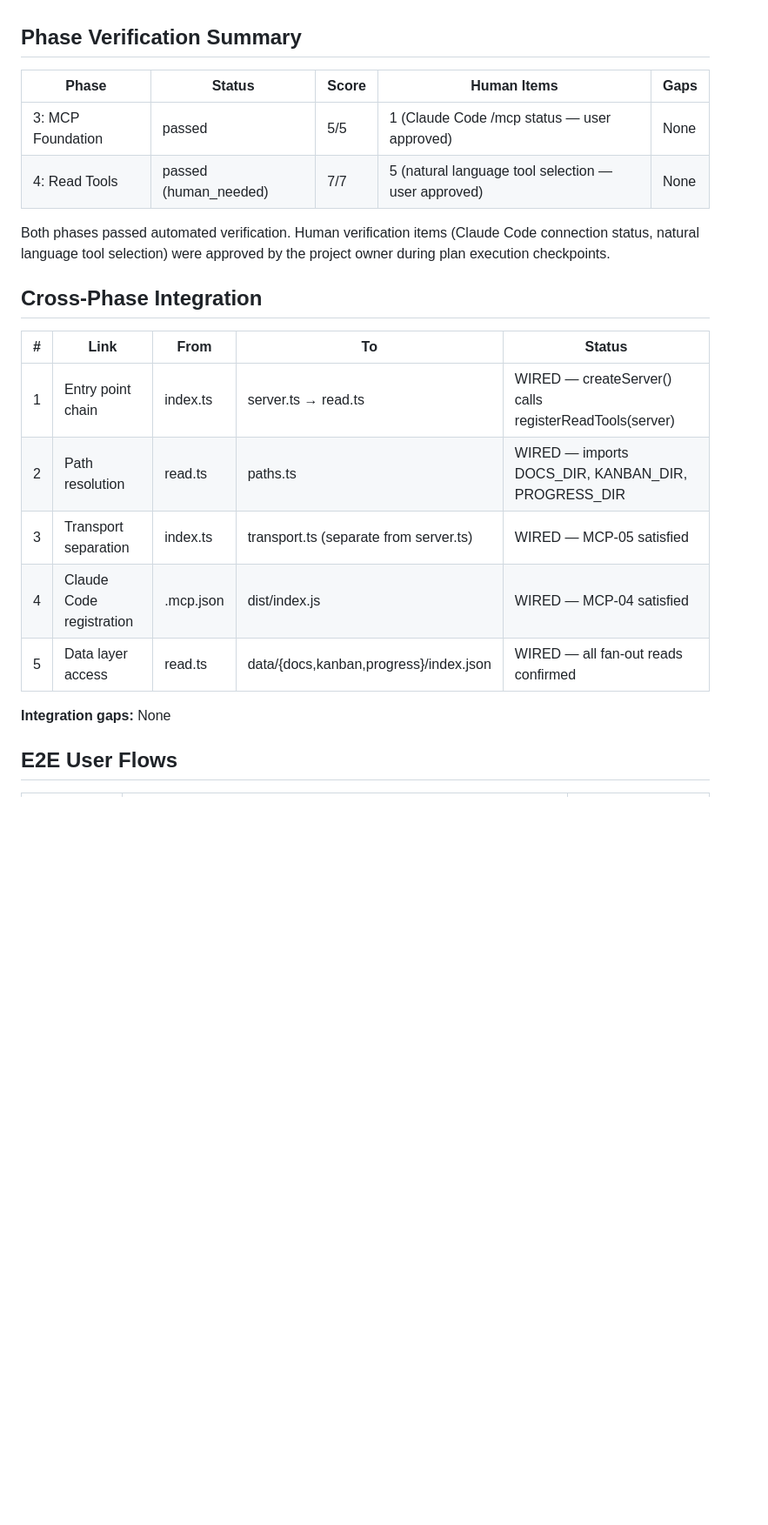
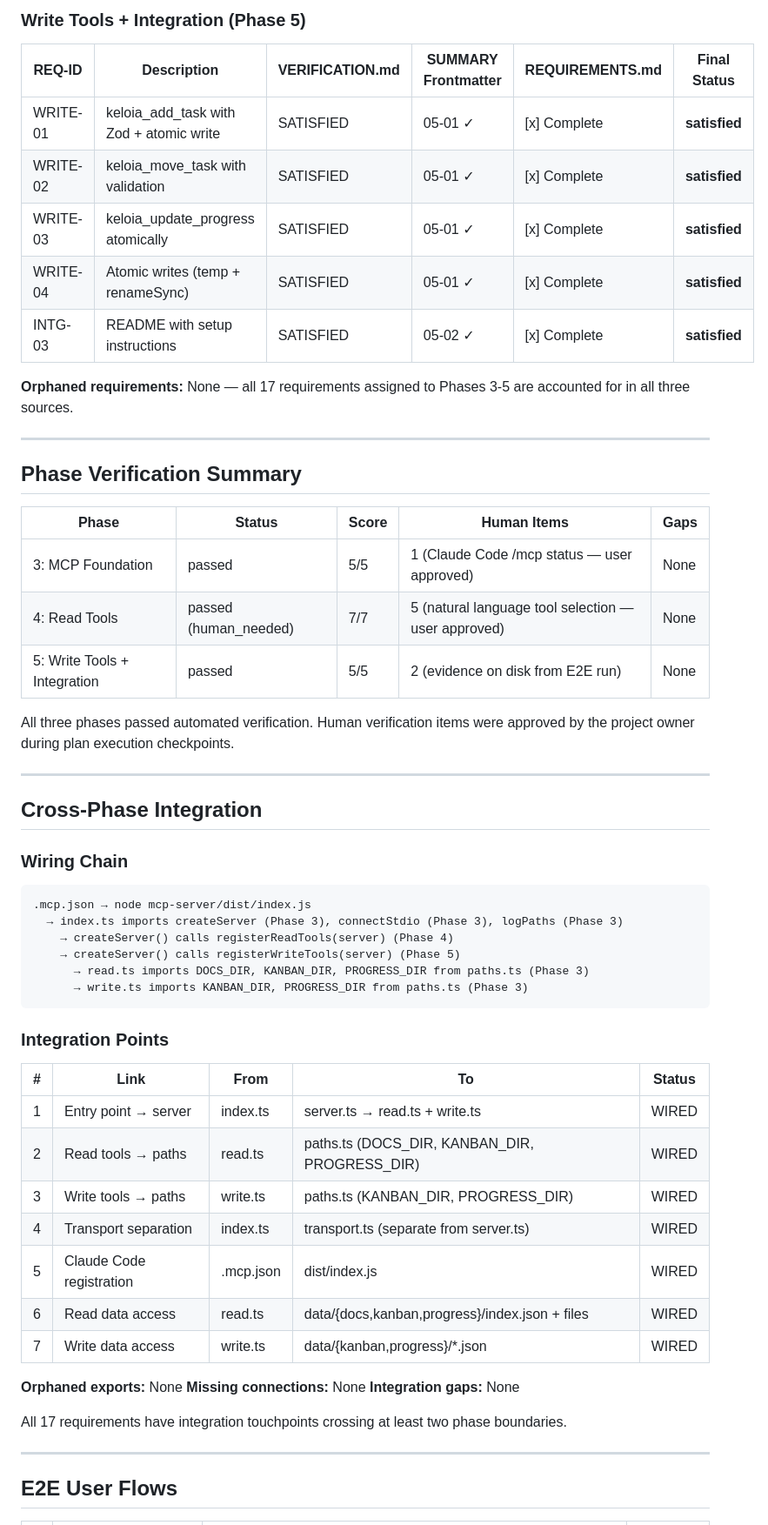
Before and after one commit to Keloia/KELOIA-DOCS, a Markdown page: .planning/v1.1-MILESTONE-AUDIT.md, the part around one of its changes. Shown at 87% size. Rendered like a GitHub page; blank space fills up the shorter version.

````diff
--- a/.planning/v1.1-MILESTONE-AUDIT.md
+++ b/.planning/v1.1-MILESTONE-AUDIT.md
@@ -46,3 +51,16 @@ All 12 milestone requirements verified across VERIFICATION.md, SUMMARY frontmatt
+### Write Tools + Integration (Phase 5)
+
+| REQ-ID | Description | VERIFICATION.md | SUMMARY Frontmatter | REQUIREMENTS.md | Final Status |
+|--------|-------------|-----------------|---------------------|-----------------|-------------|
+| WRITE-01 | keloia_add_task with Zod + atomic write | SATISFIED | 05-01 ✓ | [x] Complete | **satisfied** |
+| WRITE-02 | keloia_move_task with validation | SATISFIED | 05-01 ✓ | [x] Complete | **satisfied** |
+| WRITE-03 | keloia_update_progress atomically | SATISFIED | 05-01 ✓ | [x] Complete | **satisfied** |
+| WRITE-04 | Atomic writes (temp + renameSync) | SATISFIED | 05-01 ✓ | [x] Complete | **satisfied** |
+| INTG-03 | README with setup instructions | SATISFIED | 05-02 ✓ | [x] Complete | **satisfied** |
+
+**Orphaned requirements:** None — all 17 requirements assigned to Phases 3-5 are accounted for in all three sources.
+
+---
 
 ## Phase Verification Summary
 
@@ -50,20 +68,44 @@ All 12 milestone requirements verified across VERIFICATION.md, SUMMARY frontmatt
 |-------|--------|-------|-------------|------|
 | 3: MCP Foundation | passed | 5/5 | 1 (Claude Code /mcp status — user approved) | None |
 | 4: Read Tools | passed (human_needed) | 7/7 | 5 (natural language tool selection — user approved) | None |
+| 5: Write Tools + Integration | passed | 5/5 | 2 (evidence on disk from E2E run) | None |
 
-Both phases passed automated verification. Human verification items (Claude Code connection status, natural language tool selection) were approved by the project owner during plan execution checkpoints.
+All three phases passed automated verification. Human verification items were approved by the project owner during plan execution checkpoints.
+
+---
 
 ## Cross-Phase Integration
 
+### Wiring Chain
+
+```
+.mcp.json → node mcp-server/dist/index.js
+  → index.ts imports createServer (Phase 3), connectStdio (Phase 3), logPaths (Phase 3)
+    → createServer() calls registerReadTools(server) (Phase 4)
+    → createServer() calls registerWriteTools(server) (Phase 5)
+      → read.ts imports DOCS_DIR, KANBAN_DIR, PROGRESS_DIR from paths.ts (Phase 3)
+      → write.ts imports KANBAN_DIR, PROGRESS_DIR from paths.ts (Phase 3)
+```
+
+### Integration Points
+
 | # | Link | From | To | Status |
 |---|------|------|----|--------|
-| 1 | Entry point chain | index.ts | server.ts → read.ts | WIRED — createServer() calls registerReadTools(server) |
-| 2 | Path resolution | read.ts | paths.ts | WIRED — imports DOCS_DIR, KANBAN_DIR, PROGRESS_DIR |
-| 3 | Transport separation | index.ts | transport.ts (separate from server.ts) | WIRED — MCP-05 satisfied |
-| 4 | Claude Code registration | .mcp.json | dist/index.js | WIRED — MCP-04 satisfied |
-| 5 | Data layer access | read.ts | data/{docs,kanban,progress}/index.json | WIRED — all fan-out reads confirmed |
+| 1 | Entry point → server | index.ts | server.ts → read.ts + write.ts | WIRED |
+| 2 | Read tools → paths | read.ts | paths.ts (DOCS_DIR, KANBAN_DIR, PROGRESS_DIR) | WIRED |
+| 3 | Write tools → paths | write.ts | paths.ts (KANBAN_DIR, PROGRESS_DIR) | WIRED |
+| 4 | Transport separation | index.ts | transport.ts (separate from server.ts) | WIRED |
+| 5 | Claude Code registration | .mcp.json | dist/index.js | WIRED |
+| 6 | Read data access | read.ts | data/{docs,kanban,progress}/index.json + files | WIRED |
+| 7 | Write data access | write.ts | data/{kanban,progress}/*.json | WIRED |
 
+**Orphaned exports:** None
+**Missing connections:** None
 **Integration gaps:** None
+
+All 17 requirements have integration touchpoints crossing at least two phase boundaries.
+
+---
 
 ## E2E User Flows
 
````
Also changed, not shown: other parts of .planning/v1.1-MILESTONE-AUDIT.md (+56 -42 lines).
